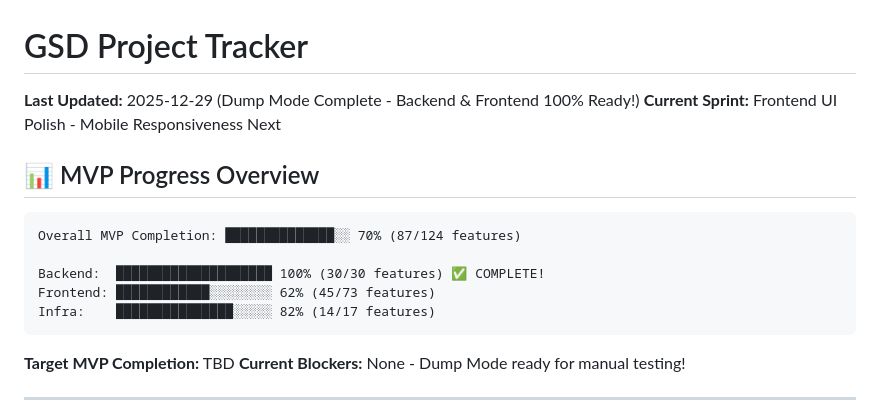
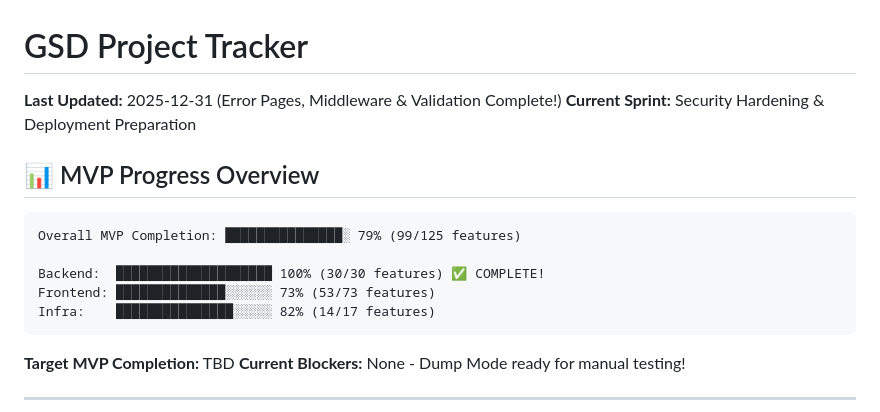
Before and after one commit to martenn/gsd, a Markdown page: .ai/project-tracker.md, the part around the change printed below. GitHub-like rendering.

````diff
--- a/.ai/project-tracker.md
+++ b/.ai/project-tracker.md
@@ -1,15 +1,15 @@
 # GSD Project Tracker
 
-**Last Updated:** 2025-12-29 (Dump Mode Complete - Backend & Frontend 100% Ready!)
-**Current Sprint:** Frontend UI Polish - Mobile Responsiveness Next
+**Last Updated:** 2025-12-31 (Error Pages, Middleware & Validation Complete!)
+**Current Sprint:** Security Hardening & Deployment Preparation
 
 ## 📊 MVP Progress Overview
 
 ```
-Overall MVP Completion: ██████████████░░ 70% (87/124 features)
+Overall MVP Completion: ███████████████░ 79% (99/125 features)
 
 Backend:  ████████████████████ 100% (30/30 features) ✅ COMPLETE!
-Frontend: ████████████░░░░░░░░ 62% (45/73 features)
+Frontend: ██████████████░░░░░░ 73% (53/73 features)
 Infra:    ███████████████░░░░░ 82% (14/17 features)
 ```
 
````
Also changed, not shown: other parts of .ai/project-tracker.md (+57 -16 lines).
